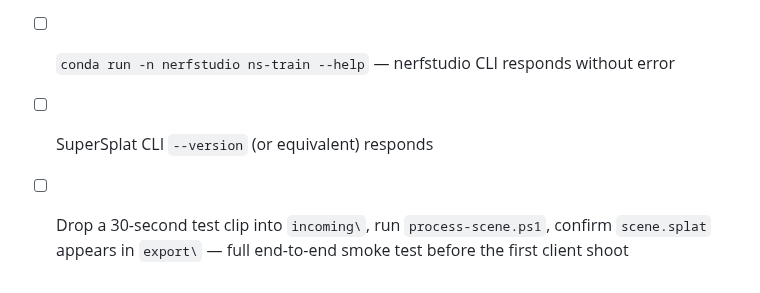
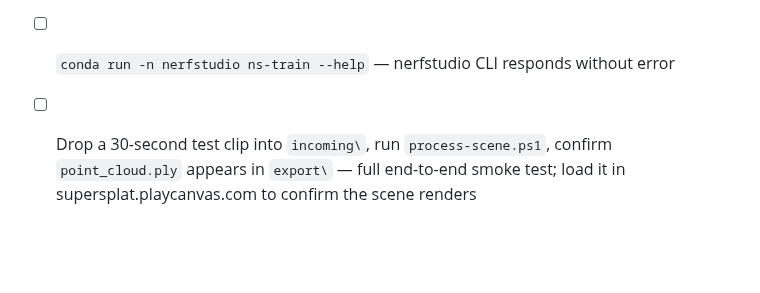
Before and after one commit to willcrain1/coastaltravelcompany, a Markdown page: TODO.md, the part around one of its changes. Rendered like a GitHub page; blank space fills up the shorter version.

```diff
--- a/TODO.md
+++ b/TODO.md
@@ -1510,5 +1500,4 @@ No e2e test exercises the Users tab in the admin panel.
 - [ ] `ffmpeg -version` — shows build and codec info
 - [ ] `colmap --version` — shows version string
 - [ ] `conda run -n nerfstudio ns-train --help` — nerfstudio CLI responds without error
-- [ ] SuperSplat CLI `--version` (or equivalent) responds
-- [ ] Drop a 30-second test clip into `incoming\`, run `process-scene.ps1`, confirm `scene.splat` appears in `export\` — full end-to-end smoke test before the first client shoot
+- [ ] Drop a 30-second test clip into `incoming\`, run `process-scene.ps1`, confirm `point_cloud.ply` appears in `export\` — full end-to-end smoke test; load it in supersplat.playcanvas.com to confirm the scene renders
```
Also changed, not shown: other parts of TODO.md (+10 -20 lines).
